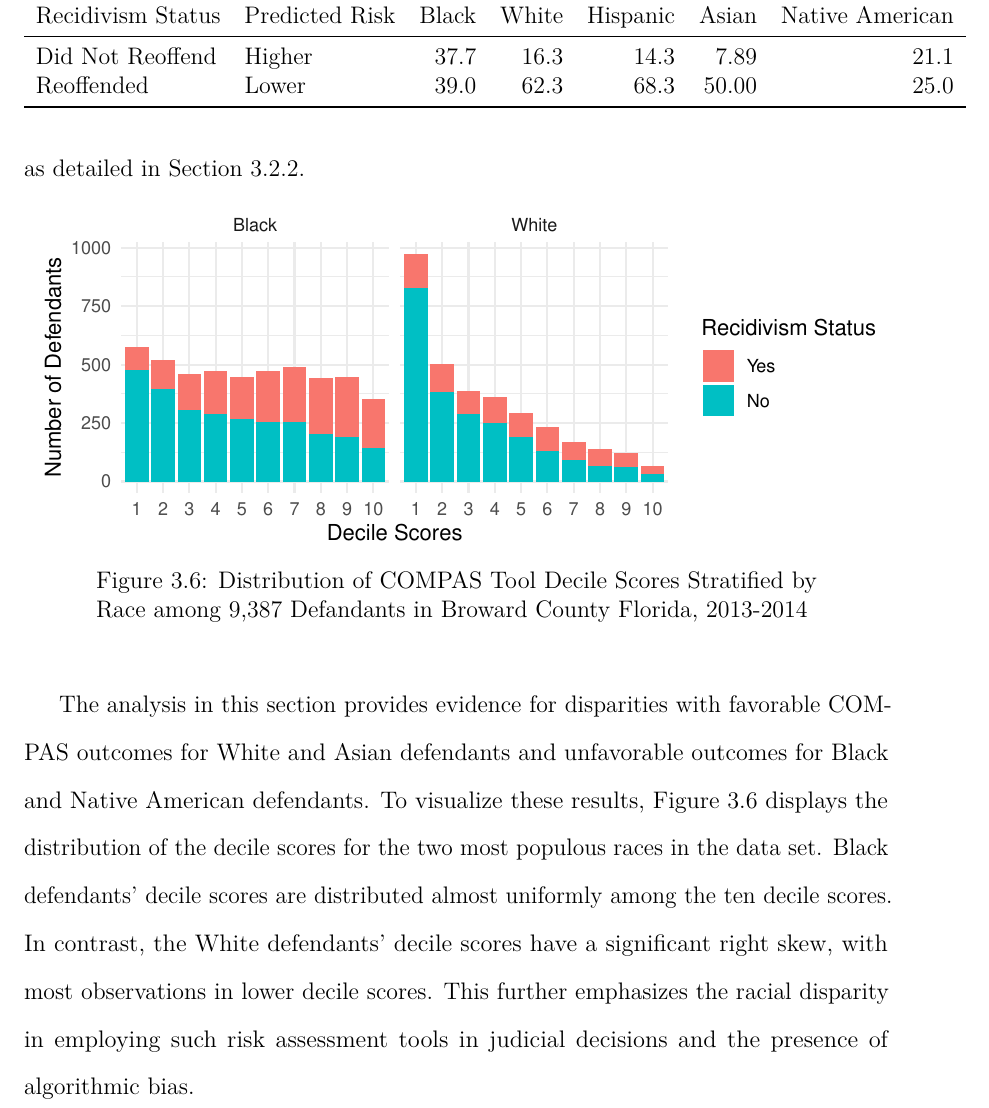
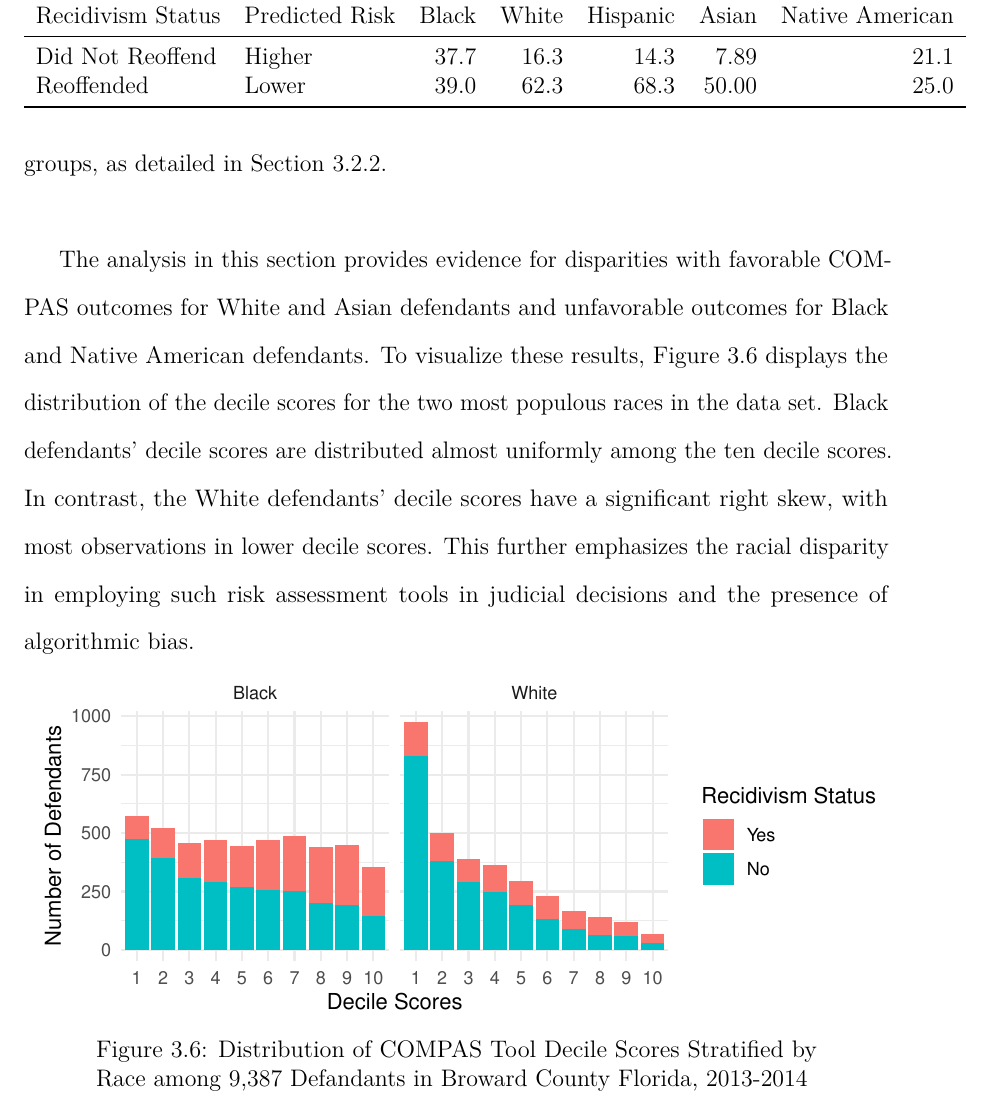
Before and after one commit to dashaasienga/Statistics-Senior-Honors-Thesis, a LaTeX thesis (Thesis/index/_book/Dasha-Asienga_StatThesis.tex): part of page 65 of 142, cut so that both start at the same text. Compiled offline with pdfLaTeX.

Commit message:
minor formatting changes

```diff
--- a/Thesis/index/_book/Dasha-Asienga_StatThesis.tex
+++ b/Thesis/index/_book/Dasha-Asienga_StatThesis.tex
@@ -964,6 +964,9 @@
 \bottomrule
 \end{tabular}
 \end{table}
+\(\\\)
+
+The analysis in this section provides evidence for disparities with favorable COMPAS outcomes for White and Asian defendants and unfavorable outcomes for Black and Native American defendants. To visualize these results, Figure \ref{fig:ch3fig11} displays the distribution of the decile scores for the two most populous races in the data set. Black defendants' decile scores are distributed almost uniformly among the ten decile scores. In contrast, the White defendants' decile scores have a significant right skew, with most observations in lower decile scores. This further emphasizes the racial disparity in employing such risk assessment tools in judicial decisions and the presence of algorithmic bias.
 \begin{figure}
 
 {\centering \includegraphics{Dasha-Asienga_StatThesis_files/figure-latex/ch3fig11-1}
@@ -972,8 +975,6 @@
 
 \caption{Distribution of COMPAS Tool Decile Scores Stratified by Race among 9,387 Defandants in Broward County Florida, 2013-2014}\label{fig:ch3fig11}
 \end{figure}
-The analysis in this section provides evidence for disparities with favorable COMPAS outcomes for White and Asian defendants and unfavorable outcomes for Black and Native American defendants. To visualize these results, Figure \ref{fig:ch3fig11} displays the distribution of the decile scores for the two most populous races in the data set. Black defendants' decile scores are distributed almost uniformly among the ten decile scores. In contrast, the White defendants' decile scores have a significant right skew, with most observations in lower decile scores. This further emphasizes the racial disparity in employing such risk assessment tools in judicial decisions and the presence of algorithmic bias.
-
 \hypertarget{proxy-relationships}{%
 \subsection{Proxy Relationships}\label{proxy-relationships}}
 
```
Also changed, not shown: Thesis/index/Dasha-Asienga_StatThesis_files/figure-latex/ch3fig1-1.pdf, Thesis/index/Dasha-Asienga_StatThesis_files/figure-latex/ch3fig10-1.pdf, Thesis/index/Dasha-Asienga_StatThesis_files/figure-latex/ch3fig11-1.pdf, Thesis/index/Dasha-Asienga_StatThesis_files/figure-latex/ch3fig12-1.pdf, Thesis/index/Dasha-Asienga_StatThesis_files/figure-latex/ch3fig13-1.pdf, Thesis/index/Dasha-Asienga_StatThesis_files/figure-latex/ch3fig2-1.pdf, Thesis/index/Dasha-Asienga_StatThesis_files/figure-latex/ch3fig3-1.pdf, Thesis/index/Dasha-Asienga_StatThesis_files/figure-latex/ch3fig4-1.pdf, Thesis/index/Dasha-Asienga_StatThesis_files/figure-latex/ch3fig5-1.pdf, Thesis/index/Dasha-Asienga_StatThesis_files/figure-latex/ch3fig6-1.pdf, Thesis/index/Dasha-Asienga_StatThesis_files/figure-latex/ch3fig7-1.pdf, Thesis/index/Dasha-Asienga_StatThesis_files/figure-latex/ch3fig8-1.pdf, Thesis/index/Dasha-Asienga_StatThesis_files/figure-latex/ch3fig9-1.pdf, Thesis/index/Dasha-Asienga_StatThesis_files/figure-latex/ch4fig1-1.pdf, 15 more files, 2 other files.
